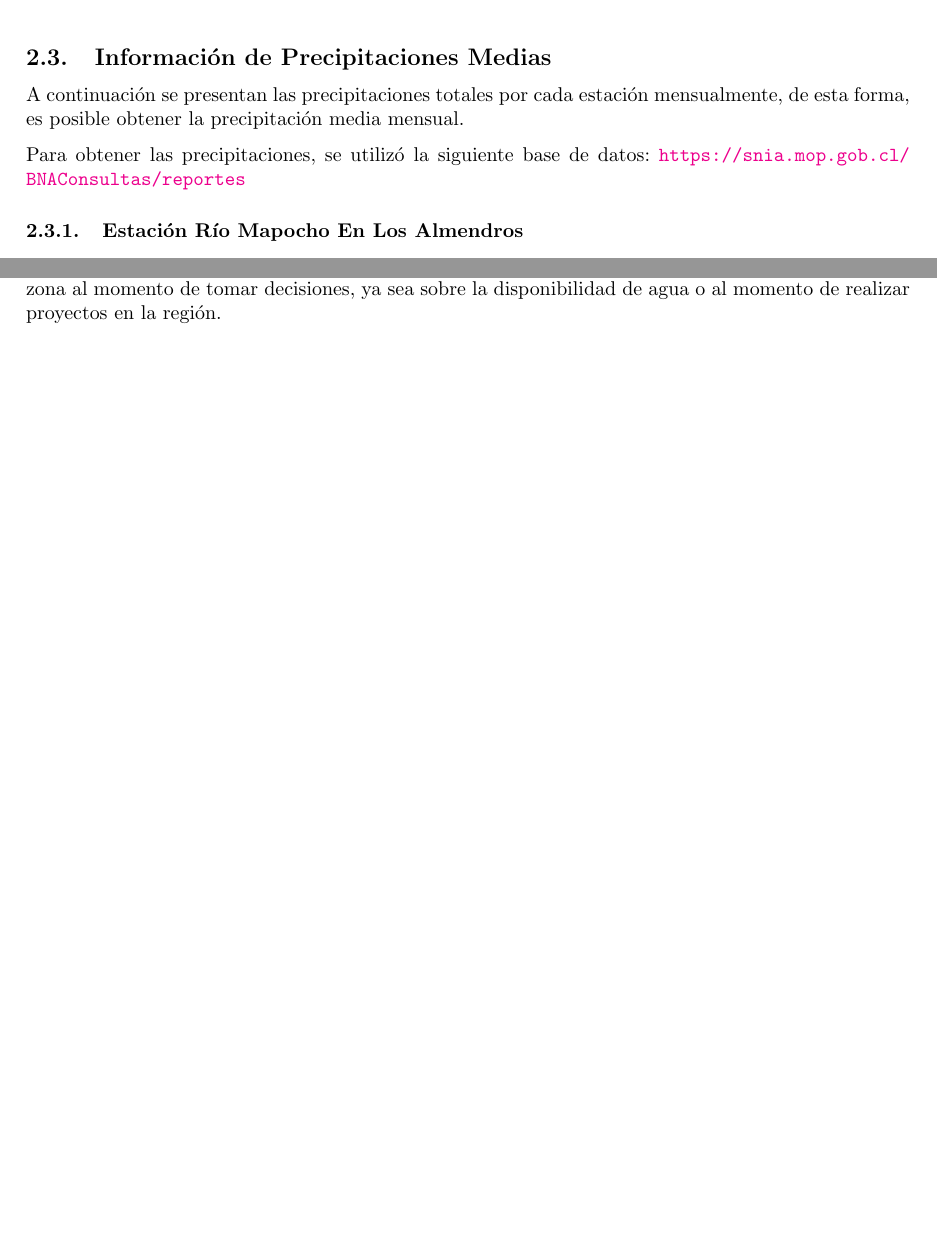
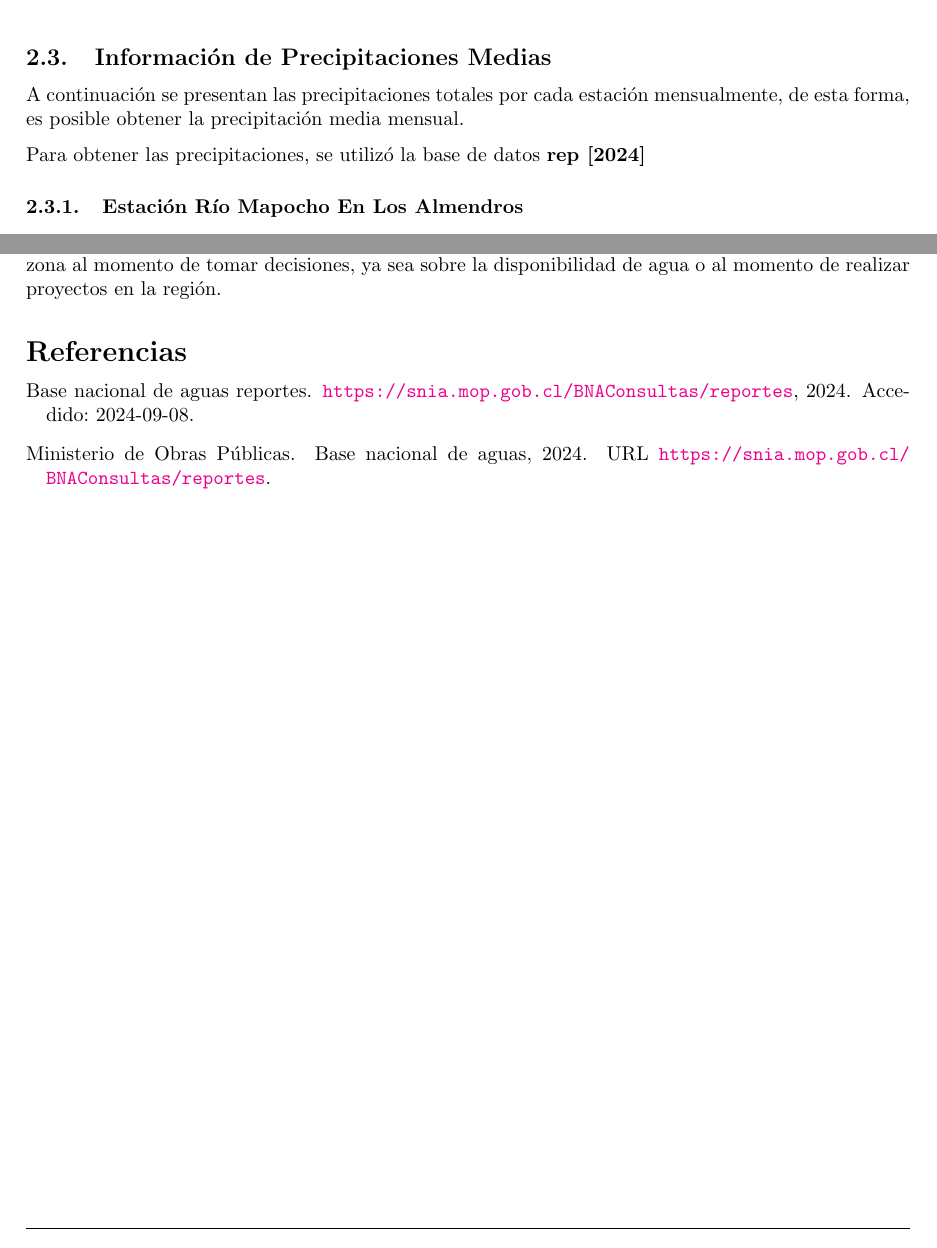
Before and after one commit to LukasWolff2002/TAREA_1_HIDROLOGIA, a LaTeX document (INFORME/informe.tex, which reads INFORME/referencias.bib): two parts of pages 10 and 22 of 22, joined at a grey line, cut so that both start at the same text, the shorter picture padded with empty space. Compiled offline with pdfLaTeX.

Commit message:
arreglo referneicas

```diff
--- a/INFORME/informe.tex
+++ b/INFORME/informe.tex
@@ -9,7 +9,6 @@
 \usepackage{natbib} % Permite el uso de citas y referencias bibliográficas con diferentes estilos
 \usepackage{tikz} % Permite la creación de gráficos y diagramas vectoriales directamente en LaTeX
 \usepackage{float} % Para controlar la posición de los elementos flotantes, como imágenes, con la opción [H]
-\bibliographystyle{agsm} % Define el estilo de citas y bibliografía (en este caso, el estilo AGSM)
 \usepackage{diagbox} % Permite crear celdas con líneas diagonales en tablas
 \usepackage{listings} % Permite la inclusión y formateo de código fuente en el documento
 \usepackage{xcolor} % Paquete para definir y usar colores en el documento
@@ -337,7 +336,7 @@ A continuación se presentan los caudales promedio por temporada, calculados a p
 \subsection{Información de Precipitaciones Medias}
 A continuación se presentan las precipitaciones totales por cada estación mensualmente, de esta forma, es posible obtener la precipitación media mensual.
 
-Para obtener las precipitaciones, se utilizó la siguiente base de datos: \url{https://snia.mop.gob.cl/BNAConsultas/reportes}
+Para obtener las precipitaciones, se utilizó la base de datos \textbf{\citet{reportesSNIA}}
 
 \subsubsection{Estación Río Mapocho En Los Almendros}
 
@@ -869,4 +868,7 @@ Además, se logró estimar la evapotranspiración media anual, para así complet
 
 Este informe ofrece un resumen de la situación hidrológica de la cuenca del río Mapocho en Los Almendros, permitiéndonos realizar a futuro más estudios y estimaciones sobre lo que sucederá en la zona al momento de tomar decisiones, ya sea sobre la disponibilidad de agua o al momento de realizar proyectos en la región.
 
+\bibliographystyle{plainnat}  % Estilo de la bibliografía (puedes cambiarlo a otro si prefieres)
+\bibliography{referencias.bib}  % Nombre del archivo .bib
+
 \end{document}
--- /dev/null
+++ b/INFORME/referencias.bib
@@ -0,0 +1,10 @@
+@misc{snia2024,
+  author = {Ministerio de Obras Públicas},
+  title = {Base Nacional de Aguas},
+  year = {2024},
+  url = {https://snia.mop.gob.cl/BNAConsultas/reportes},
+  urldate = {2024-09-08}
+}
+
+@misc{reportesSNIA,
+  title = {Base Nacional de Aguas Reportes},
@@ -0,0 +14,2 @@
+  year = {2024}
+}
```
Also changed, not shown: INFORME/informe.bbl (added), INFORME/informe.tex (4 more changed lines), INFORME/referencias.bib (3 more changed lines), 1 other file.
